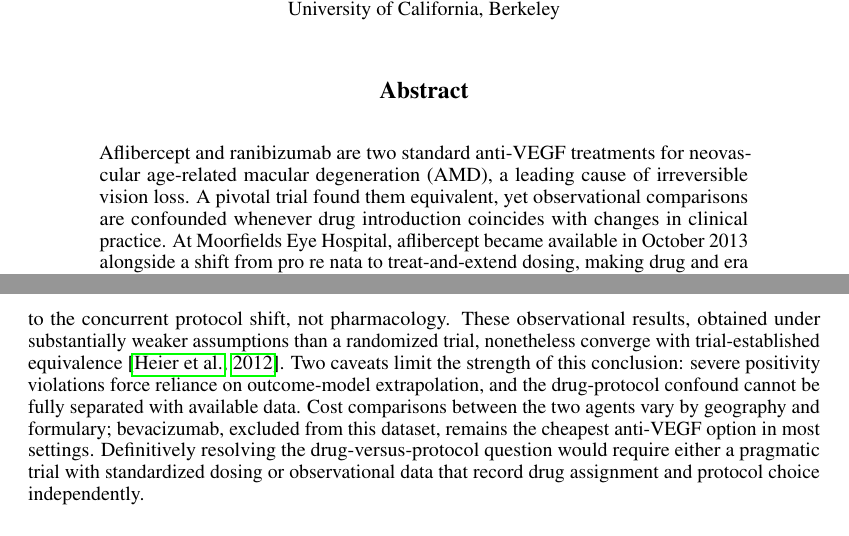
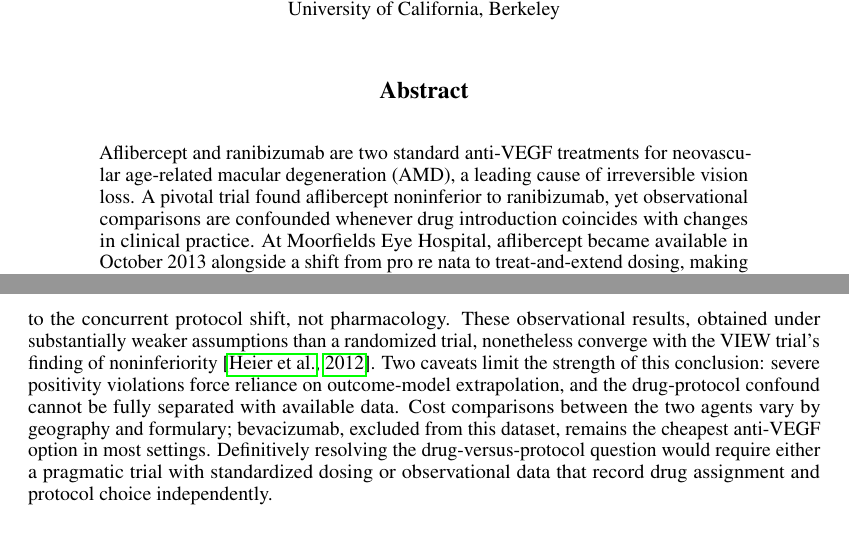
Before and after one commit to sbarrit/alaa_3, a LaTeX paper (manuscript/manuscript.tex): two parts of pages 1 and 10 of 10, joined at a grey line, cut so that both start at the same text. Compiled offline with pdfLaTeX.

Commit message:
fix: correct VIEW trial characterization to noninferiority throughout

```diff
--- a/manuscript/manuscript.tex
+++ b/manuscript/manuscript.tex
@@ -29,7 +29,7 @@
 \maketitle
 
 \begin{abstract}
-Aflibercept and ranibizumab are two standard anti-VEGF treatments for neovascular age-related macular degeneration (AMD), a leading cause of irreversible vision loss. A pivotal trial found them equivalent, yet observational comparisons are confounded whenever drug introduction coincides with changes in clinical practice. At Moorfields Eye Hospital, aflibercept became available in October 2013 alongside a shift from pro re nata to treat-and-extend dosing, making drug and era effects inseparable without dedicated causal methods. We apply three identification strategies to 7,802 treatment-naive eyes --- doubly-robust estimation, instrumental variable (IV) analysis, and five conditional average treatment effect estimators --- and probe IV assumptions through an exclusion-restriction sensitivity analysis. All three approaches yield non-significant estimates of continuous visual acuity (VA) change within one letter of zero. The IV estimate is fragile: it halves after covariate adjustment, reverses under follow-up restriction, fails an instrument-independence check, and requires a direct era effect of only 0.36 letters for its confidence interval to include zero. Binary-endpoint differences favouring aflibercept are attributable to the protocol change rather than drug pharmacology. Every apparent drug advantage in this cohort can be explained by the era confound; once it is addressed, no method finds a clinically meaningful difference.
+Aflibercept and ranibizumab are two standard anti-VEGF treatments for neovascular age-related macular degeneration (AMD), a leading cause of irreversible vision loss. A pivotal trial found aflibercept noninferior to ranibizumab, yet observational comparisons are confounded whenever drug introduction coincides with changes in clinical practice. At Moorfields Eye Hospital, aflibercept became available in October 2013 alongside a shift from pro re nata to treat-and-extend dosing, making drug and era effects inseparable without dedicated causal methods. We apply three identification strategies to 7,802 treatment-naive eyes --- doubly-robust estimation, instrumental variable (IV) analysis, and five conditional average treatment effect estimators --- and probe IV assumptions through an exclusion-restriction sensitivity analysis. All three approaches yield non-significant estimates of continuous visual acuity (VA) change within one letter of zero. The IV estimate is fragile: it halves after covariate adjustment, reverses under follow-up restriction, fails an instrument-independence check, and requires a direct era effect of only 0.36 letters for its confidence interval to include zero. Binary-endpoint differences favouring aflibercept are attributable to the protocol change rather than drug pharmacology. Every apparent drug advantage in this cohort can be explained by the era confound; once it is addressed, no method finds a clinically meaningful difference.
 \end{abstract}
 
 \section{Introduction}
@@ -198,7 +198,7 @@ Several design constraints bear on interpretation. Positivity is the most conseq
 
 \section{Conclusion}
 
-Once the drug-era confound is addressed, no identification strategy finds a clinically meaningful difference between aflibercept and ranibizumab on continuous VA change --- the outcome least susceptible to censoring artifacts. The apparent aflibercept advantage on binary endpoints traces to the concurrent protocol shift, not pharmacology. These observational results, obtained under substantially weaker assumptions than a randomized trial, nonetheless converge with trial-established equivalence \citep{heier2012}. Two caveats limit the strength of this conclusion: severe positivity violations force reliance on outcome-model extrapolation, and the drug-protocol confound cannot be fully separated with available data. Cost comparisons between the two agents vary by geography and formulary; bevacizumab, excluded from this dataset, remains the cheapest anti-VEGF option in most settings. Definitively resolving the drug-versus-protocol question would require either a pragmatic trial with standardized dosing or observational data that record drug assignment and protocol choice independently.
+Once the drug-era confound is addressed, no identification strategy finds a clinically meaningful difference between aflibercept and ranibizumab on continuous VA change --- the outcome least susceptible to censoring artifacts. The apparent aflibercept advantage on binary endpoints traces to the concurrent protocol shift, not pharmacology. These observational results, obtained under substantially weaker assumptions than a randomized trial, nonetheless converge with the VIEW trial's finding of noninferiority \citep{heier2012}. Two caveats limit the strength of this conclusion: severe positivity violations force reliance on outcome-model extrapolation, and the drug-protocol confound cannot be fully separated with available data. Cost comparisons between the two agents vary by geography and formulary; bevacizumab, excluded from this dataset, remains the cheapest anti-VEGF option in most settings. Definitively resolving the drug-versus-protocol question would require either a pragmatic trial with standardized dosing or observational data that record drug assignment and protocol choice independently.
 
 \bibliographystyle{plainnat}
 \bibliography{references}
```
Also changed, not shown: manuscript/manuscript.md (+2 -2 lines), manuscript/manuscript.pdf.
